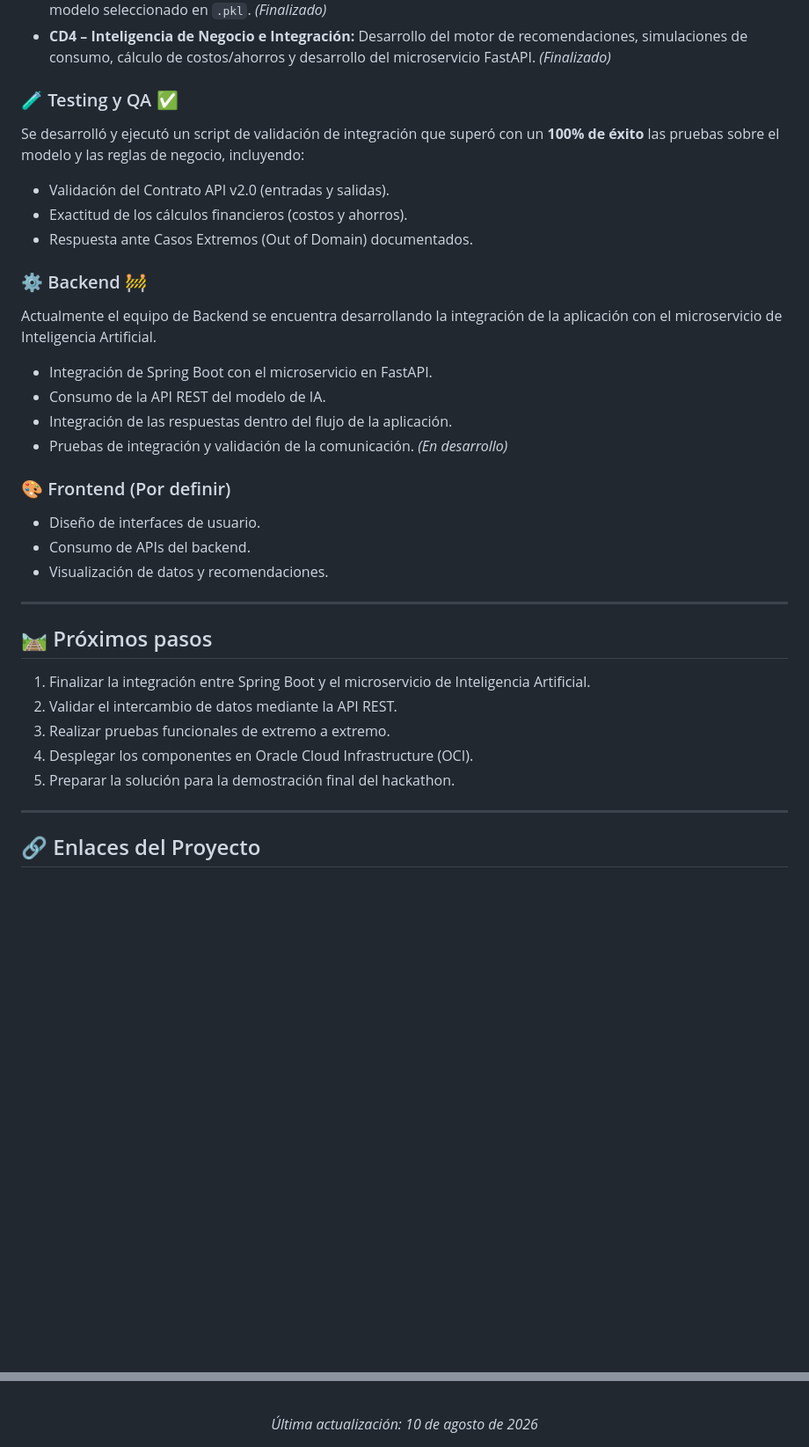
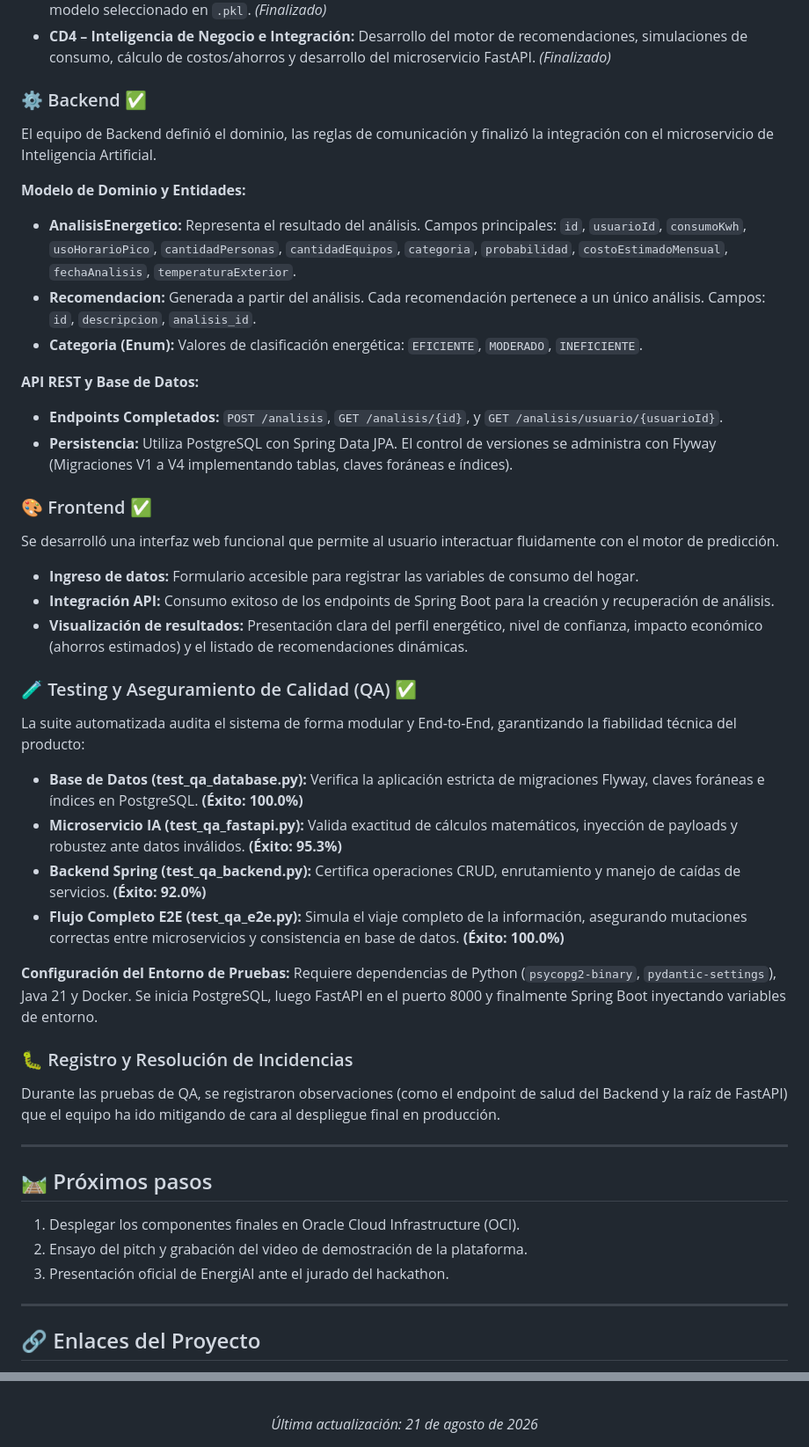
Before and after one commit to No-Country-simulation/TEAM30-EnergiAI-Inteligencia-para-el-Consumo-Energetico, a Markdown page: README.md, 2 parts joined by grey strips. Shown at 88% size. Drawn GitHub-style; blank space fills up the shorter version.

Commit message:
docs: actualizacion final del README con estado de integracion y reportes de QA
Se actualizó el estado de Backend y Frontend a finalizado.

Se corrigió la documentación de la ruta del endpoint GET por usuario.

Se integraron los reportes de éxito de QA y el registro de incidencias.

Se limpiaron los próximos pasos de cara al pitch y despliegue final.

```diff
--- a/README.md
+++ b/README.md
@@ -60,34 +61,45 @@ El equipo de Ciencia de Datos completó todas las etapas planificadas para el de
 * **CD3 – Modelado:** Construcción del IEE, entrenamiento y comparación de modelos, evaluación y exportación del modelo seleccionado en `.pkl`. *(Finalizado)*
 * **CD4 – Inteligencia de Negocio e Integración:** Desarrollo del motor de recomendaciones, simulaciones de consumo, cálculo de costos/ahorros y desarrollo del microservicio FastAPI. *(Finalizado)*
 
-### 🧪 Testing y QA ✅
-Se desarrolló y ejecutó un script de validación de integración que superó con un **100% de éxito** las pruebas sobre el modelo y las reglas de negocio, incluyendo:
-* Validación del Contrato API v2.0 (entradas y salidas).
-* Exactitud de los cálculos financieros (costos y ahorros).
-* Respuesta ante Casos Extremos (Out of Domain) documentados.
+### ⚙️ Backend ✅
+El equipo de Backend definió el dominio, las reglas de comunicación y finalizó la integración con el microservicio de Inteligencia Artificial.
 
-### ⚙️ Backend 🚧
-Actualmente el equipo de Backend se encuentra desarrollando la integración de la aplicación con el microservicio de Inteligencia Artificial.
+**Modelo de Dominio y Entidades:**
+* **AnalisisEnergetico:** Representa el resultado del análisis. Campos principales: `id`, `usuarioId`, `consumoKwh`, `usoHorarioPico`, `cantidadPersonas`, `cantidadEquipos`, `categoria`, `probabilidad`, `costoEstimadoMensual`, `fechaAnalisis`, `temperaturaExterior`.
+* **Recomendacion:** Generada a partir del análisis. Cada recomendación pertenece a un único análisis. Campos: `id`, `descripcion`, `analisis_id`.
+* **Categoria (Enum):** Valores de clasificación energética: `EFICIENTE`, `MODERADO`, `INEFICIENTE`.
 
-* Integración de Spring Boot con el microservicio en FastAPI.
-* Consumo de la API REST del modelo de IA.
-* Integración de las respuestas dentro del flujo de la aplicación.
-* Pruebas de integración y validación de la comunicación. *(En desarrollo)*
+**API REST y Base de Datos:**
+* **Endpoints Completados:** `POST /analisis`, `GET /analisis/{id}`, y `GET /analisis/usuario/{usuarioId}`.
+* **Persistencia:** Utiliza PostgreSQL con Spring Data JPA. El control de versiones se administra con Flyway (Migraciones V1 a V4 implementando tablas, claves foráneas e índices).
 
-### 🎨 Frontend (Por definir)
-* Diseño de interfaces de usuario.
-* Consumo de APIs del backend.
-* Visualización de datos y recomendaciones.
+### 🎨 Frontend ✅
+Se desarrolló una interfaz web funcional que permite al usuario interactuar fluidamente con el motor de predicción.
+* **Ingreso de datos:** Formulario accesible para registrar las variables de consumo del hogar.
+* **Integración API:** Consumo exitoso de los endpoints de Spring Boot para la creación y recuperación de análisis.
+* **Visualización de resultados:** Presentación clara del perfil energético, nivel de confianza, impacto económico (ahorros estimados) y el listado de recomendaciones dinámicas.
+
+### 🧪 Testing y Aseguramiento de Calidad (QA) ✅
+La suite automatizada audita el sistema de forma modular y End-to-End, garantizando la fiabilidad técnica del producto:
+
+* **Base de Datos (test_qa_database.py):** Verifica la aplicación estricta de migraciones Flyway, claves foráneas e índices en PostgreSQL. **(Éxito: 100.0%)**
+* **Microservicio IA (test_qa_fastapi.py):** Valida exactitud de cálculos matemáticos, inyección de payloads y robustez ante datos inválidos. **(Éxito: 95.3%)**
+* **Backend Spring (test_qa_backend.py):** Certifica operaciones CRUD, enrutamiento y manejo de caídas de servicios. **(Éxito: 92.0%)**
+* **Flujo Completo E2E (test_qa_e2e.py):** Simula el viaje completo de la información, asegurando mutaciones correctas entre microservicios y consistencia en base de datos. **(Éxito: 100.0%)**
+
+**Configuración del Entorno de Pruebas:**
+Requiere dependencias de Python (`psycopg2-binary`, `pydantic-settings`), Java 21 y Docker. Se inicia PostgreSQL, luego FastAPI en el puerto 8000 y finalmente Spring Boot inyectando variables de entorno.
+
+### 🐛 Registro y Resolución de Incidencias
+Durante las pruebas de QA, se registraron observaciones (como el endpoint de salud del Backend y la raíz de FastAPI) que el equipo ha ido mitigando de cara al despliegue final en producción.
 
 ---
 
 ## 🛤️ Próximos pasos
 
-1. Finalizar la integración entre Spring Boot y el microservicio de Inteligencia Artificial.
-2. Validar el intercambio de datos mediante la API REST.
-3. Realizar pruebas funcionales de extremo a extremo.
-4. Desplegar los componentes en Oracle Cloud Infrastructure (OCI).
-5. Preparar la solución para la demostración final del hackathon.
+1. Desplegar los componentes finales en Oracle Cloud Infrastructure (OCI).
+2. Ensayo del pitch y grabación del video de demostración de la plataforma.
+3. Presentación oficial de EnergiAI ante el jurado del hackathon.
 
 ---
 
@@ -113,4 +125,6 @@ Actualmente el equipo de Backend se encuentra desarrollando la integración de l
 <br>
 
 <div align="center">
-  <i>Última actualización: 10 de agosto de 2026</i><br>
+  <i>Última actualización: 21 de agosto de 2026</i><br>
+
+</div>
```
Also changed, not shown: other parts of README.md (+7 -6 lines).
